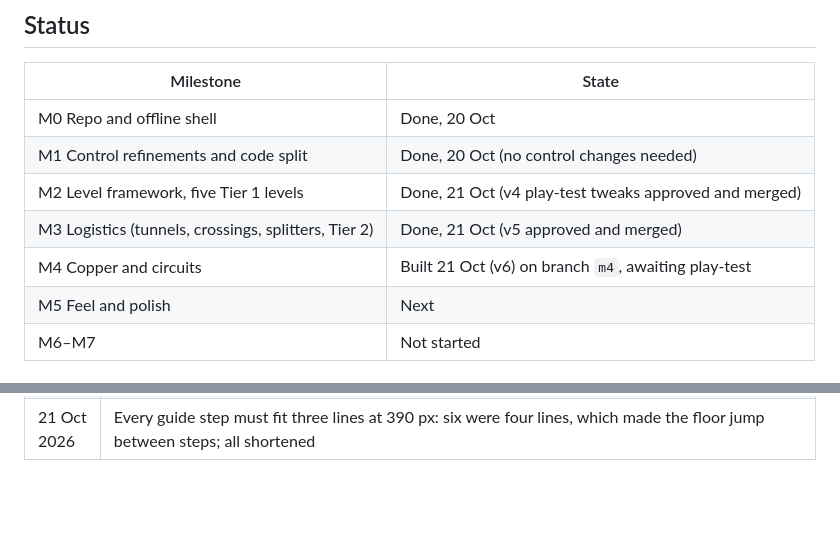
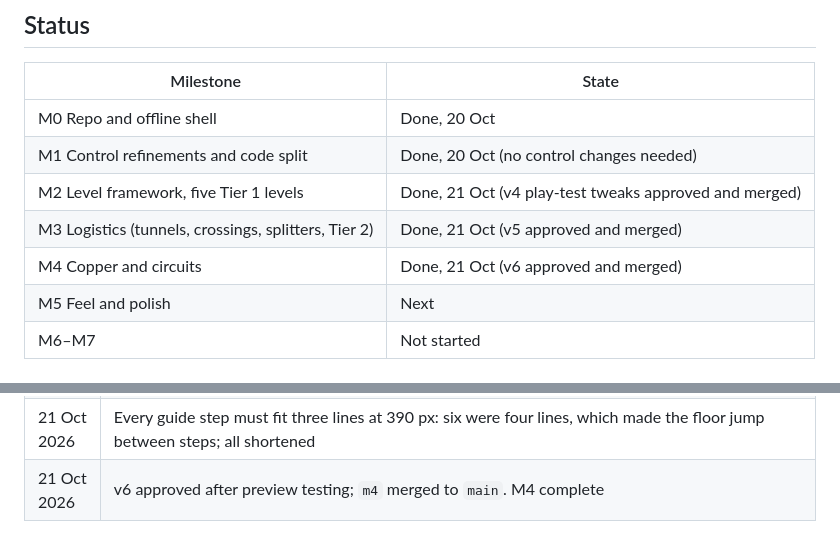
Before and after one commit to sgoodwin-cloud/pocket-factory, a Markdown page: DESIGN.md, 2 parts joined by grey strips. Rendered like a GitHub page; blank space fills up the shorter version.

Commit message:
DESIGN.md: v6 approved, M4 complete
Co-Authored-By: Claude Opus 5.5 <noreply@anthropic.com>
Claude-Session: https://claude.ai/code/session_01JbgkRDe7mqhGn1eheLeoX2

```diff
--- a/DESIGN.md
+++ b/DESIGN.md
@@ -17,7 +17,7 @@ A Factorio-style automation puzzle on a tiny grid, for the phone. Each level ask
 | M1 Control refinements and code split | Done, 20 Oct (no control changes needed) |
 | M2 Level framework, five Tier 1 levels | Done, 21 Oct (v4 play-test tweaks approved and merged) |
 | M3 Logistics (tunnels, crossings, splitters, Tier 2) | Done, 21 Oct (v5 approved and merged) |
-| M4 Copper and circuits | Built 21 Oct (v6) on branch `m4`, awaiting play-test |
+| M4 Copper and circuits | Done, 21 Oct (v6 approved and merged) |
 | M5 Feel and polish | Next |
 | M6–M7 | Not started |
 
@@ -82,3 +82,4 @@ A Factorio-style automation puzzle on a tiny grid, for the phone. Each level ask
 | 21 Oct 2026 | v5 approved after preview testing; `m3` merged to `main`. M3 complete |
 | 21 Oct 2026 | M4 design: 2 wire per circuit (not Factorio's 3) for whole-number ratios; furnaces lock to one ore at a time; recipe chips rather than a menu. Tier 3 Copper with six levels (two guided: Wire Works, First Circuit), 20 levels in all |
 | 21 Oct 2026 | Every guide step must fit three lines at 390 px: six were four lines, which made the floor jump between steps; all shortened |
+| 21 Oct 2026 | v6 approved after preview testing; `m4` merged to `main`. M4 complete |
```
